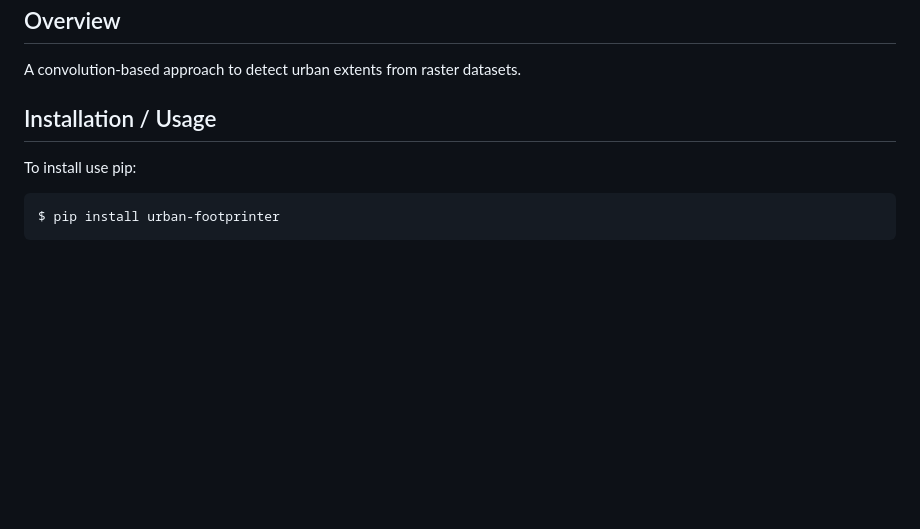
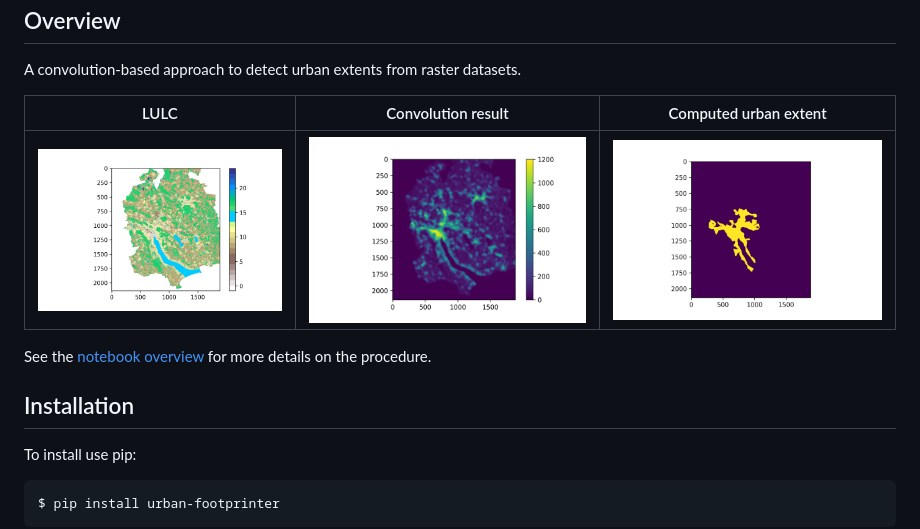
Before and after one commit to martibosch/urban-footprinter, a Markdown page: README.md, the part around one of its changes. Rendered like a GitHub page; pictures changed too: notebooks/figures/zurich-conv-result.png (added), notebooks/figures/zurich-extent.png (added), notebooks/figures/zurich-lulc.png (added); blank space fills up the shorter version.

Commit message:
[ci skip] updated README with images and mybinder badge

```diff
--- a/README.md
+++ b/README.md
@@ -11,8 +12,14 @@ Overview
 
 A convolution-based approach to detect urban extents from raster datasets.
 
-Installation / Usage
---------------------
+LULC | Convolution result | Computed urban extent
+:-------------------------:|:-------------------------:|:-------------------------:
+![LULC](notebooks/figures/zurich-lulc.png) | ![Convolution result](notebooks/figures/zurich-conv-result.png) | ![Urban extent](notebooks/figures/zurich-extent.png)
+
+See the [notebook overview](https://github.com/martibosch/urban-footprinter/tree/master/notebooks/overview.ipynb) for more details on the procedure.
+
+Installation
+------------
 
 To install use pip:
 
```
Also changed, not shown: other parts of README.md (+1 -0 lines).
